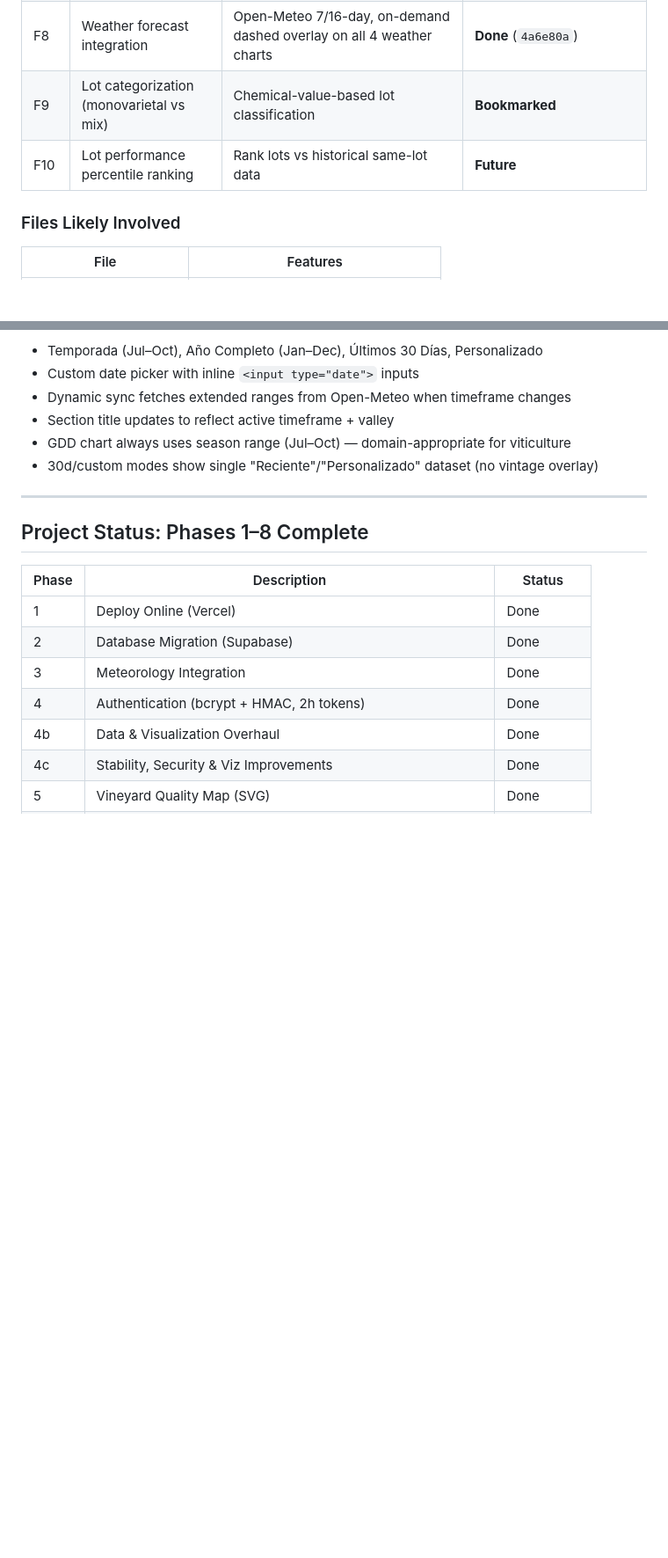
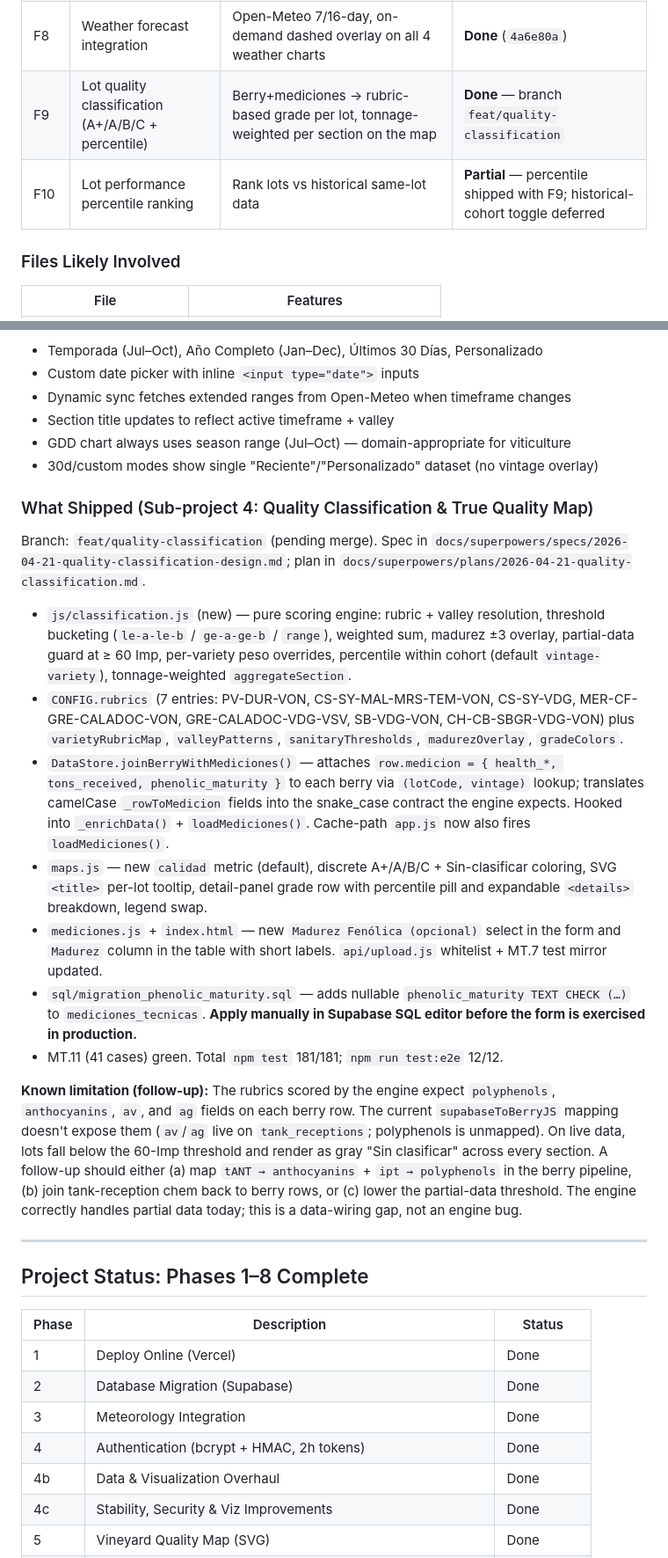
Before and after one commit to hackesmit/monte-xanic-dashboard, a Markdown page: TASK.md, 2 parts joined by grey strips. Shown at 88% size. GitHub-like rendering; blank space fills up the shorter version.

```diff
--- a/TASK.md
+++ b/TASK.md
@@ -34,8 +34,8 @@ Evolve the dashboard from a reporting tool into an interactive analytics platfor
 | F6 | Weather multiple timeframes | Selectable date ranges beyond fixed Jul–Oct | **Done** (`b7d6b48`) |
 | F7 | Satellite vineyard map | Leaflet-based satellite view with quality heatmap overlay | **Future** — deferred |
 | F8 | Weather forecast integration | Open-Meteo 7/16-day, on-demand dashed overlay on all 4 weather charts | **Done** (`4a6e80a`) |
-| F9 | Lot categorization (monovarietal vs mix) | Chemical-value-based lot classification | **Bookmarked** |
-| F10 | Lot performance percentile ranking | Rank lots vs historical same-lot data | **Future** |
+| F9 | Lot quality classification (A+/A/B/C + percentile) | Berry+mediciones → rubric-based grade per lot, tonnage-weighted per section on the map | **Done** — branch `feat/quality-classification` |
+| F10 | Lot performance percentile ranking | Rank lots vs historical same-lot data | **Partial** — percentile shipped with F9; historical-cohort toggle deferred |
 
 ### Files Likely Involved
 
@@ -149,6 +149,20 @@ Commits: `cb76a24`, `4dc8354`, `31d38c4`, `2118ac8`, `9c49feb`. REVIEW.md Rounds
 - GDD chart always uses season range (Jul–Oct) — domain-appropriate for viticulture
 - 30d/custom modes show single "Reciente"/"Personalizado" dataset (no vintage overlay)
 
+### What Shipped (Sub-project 4: Quality Classification & True Quality Map)
+
+Branch: `feat/quality-classification` (pending merge). Spec in `docs/superpowers/specs/2026-04-21-quality-classification-design.md`; plan in `docs/superpowers/plans/2026-04-21-quality-classification.md`.
+
+- `js/classification.js` (new) — pure scoring engine: rubric + valley resolution, threshold bucketing (`le-a-le-b` / `ge-a-ge-b` / `range`), weighted sum, madurez ±3 overlay, partial-data guard at ≥ 60 Imp, per-variety peso overrides, percentile within cohort (default `vintage-variety`), tonnage-weighted `aggregateSection`.
+- `CONFIG.rubrics` (7 entries: PV-DUR-VON, CS-SY-MAL-MRS-TEM-VON, CS-SY-VDG, MER-CF-GRE-CALADOC-VON, GRE-CALADOC-VDG-VSV, SB-VDG-VON, CH-CB-SBGR-VDG-VON) plus `varietyRubricMap`, `valleyPatterns`, `sanitaryThresholds`, `madurezOverlay`, `gradeColors`.
+- `DataStore.joinBerryWithMediciones()` — attaches `row.medicion = { health_*, tons_received, phenolic_maturity }` to each berry via `(lotCode, vintage)` lookup; translates camelCase `_rowToMedicion` fields into the snake_case contract the engine expects. Hooked into `_enrichData()` + `loadMediciones()`. Cache-path `app.js` now also fires `loadMediciones()`.
+- `maps.js` — new `calidad` metric (default), discrete A+/A/B/C + Sin-clasificar coloring, SVG `<title>` per-lot tooltip, detail-panel grade row with percentile pill and expandable `<details>` breakdown, legend swap.
+- `mediciones.js` + `index.html` — new `Madurez Fenólica (opcional)` select in the form and `Madurez` column in the table with short labels. `api/upload.js` whitelist + MT.7 test mirror updated.
+- `sql/migration_phenolic_maturity.sql` — adds nullable `phenolic_maturity TEXT CHECK (…)` to `mediciones_tecnicas`. **Apply manually in Supabase SQL editor before the form is exercised in production.**
+- MT.11 (41 cases) green. Total `npm test` 181/181; `npm run test:e2e` 12/12.
+
+**Known limitation (follow-up):** The rubrics scored by the engine expect `polyphenols`, `anthocyanins`, `av`, and `ag` fields on each berry row. The current `supabaseToBerryJS` mapping doesn't expose them (`av`/`ag` live on `tank_receptions`; polyphenols is unmapped). On live data, lots fall below the 60-Imp threshold and render as gray "Sin clasificar" across every section. A follow-up should either (a) map `tANT → anthocyanins` + `ipt → polyphenols` in the berry pipeline, (b) join tank-reception chem back to berry rows, or (c) lower the partial-data threshold. The engine correctly handles partial data today; this is a data-wiring gap, not an engine bug.
+
 ---
 
 ## Project Status: Phases 1–8 Complete
```
Also changed, not shown: CLAUDE.md (+2 -1 lines), PLAN.md (+25 -3 lines).
